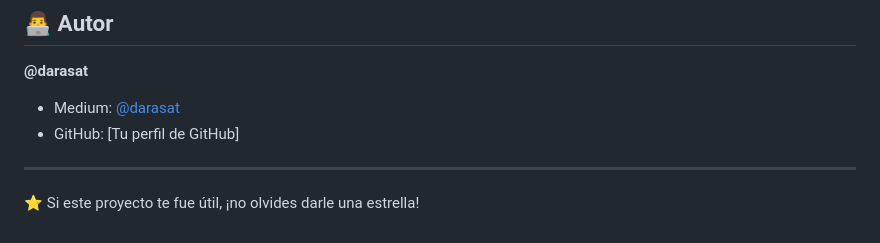
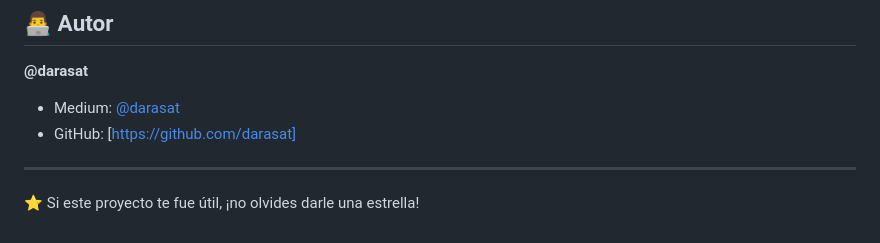
Before and after one commit to darasat/zoom_video_sdk_demo, a Markdown page: README.md, the part around the change. Rendered like a GitHub page.

```diff
--- a/README.md
+++ b/README.md
@@ -258,7 +258,7 @@ Este proyecto está bajo la Licencia MIT. Ver el archivo `LICENSE` para más det
 
 **@darasat**
 - Medium: [@darasat](https://medium.com/@darasat)
-- GitHub: [Tu perfil de GitHub]
+- GitHub: [https://github.com/darasat]
 
 ---
 
```
